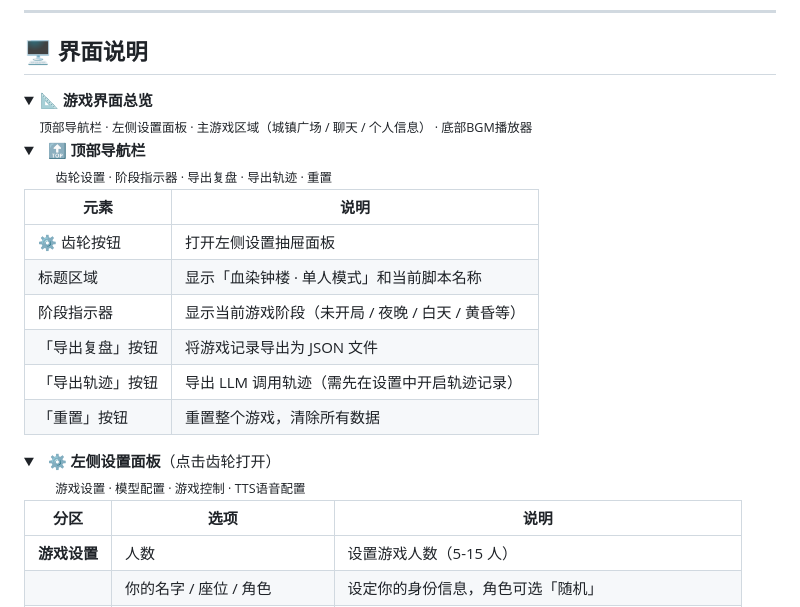
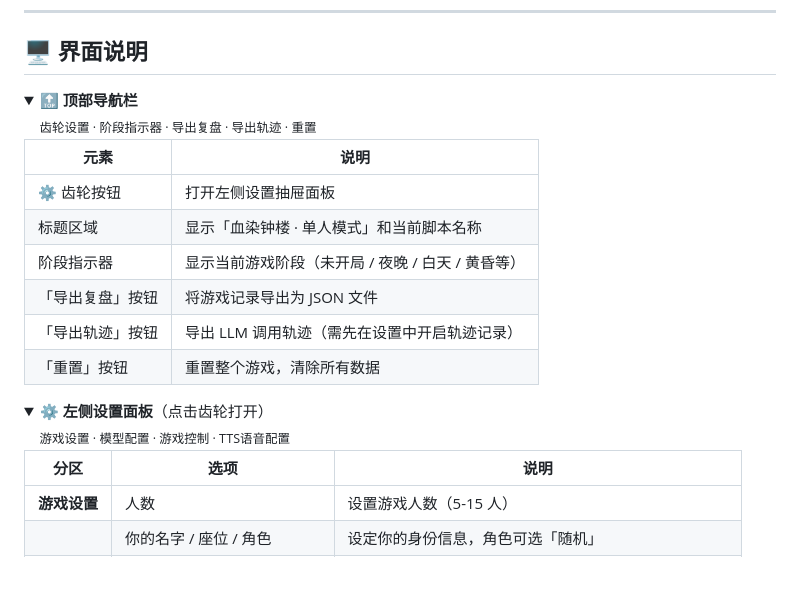
Before and after one commit to BloodArena/BloodArena, a Markdown page: README.md, the part around the change printed below. Rendered like a GitHub page; folded sections open; blank space fills up the shorter version.

```diff
--- a/README.md
+++ b/README.md
@@ -168,10 +168,7 @@ python3 -m http.server 8000
 ## 🖥️ 界面说明
 
 <details>
-<summary>📐 <strong>游戏界面总览</strong><br>&nbsp;&nbsp;&nbsp;&nbsp;<sub>顶部导航栏 · 左侧设置面板 · 主游戏区域（城镇广场 / 聊天 / 个人信息） · 底部BGM播放器</sub></summary>
-
-<details>
-<summary>&nbsp;&nbsp;🔝 <strong>顶部导航栏</strong><br>&nbsp;&nbsp;&nbsp;&nbsp;&nbsp;&nbsp;&nbsp;&nbsp;<sub>齿轮设置 · 阶段指示器 · 导出复盘 · 导出轨迹 · 重置</sub></summary>
+<summary>🔝 <strong>顶部导航栏</strong><br>&nbsp;&nbsp;&nbsp;&nbsp;<sub>齿轮设置 · 阶段指示器 · 导出复盘 · 导出轨迹 · 重置</sub></summary>
 
 | 元素 | 说明 |
 |------|------|
@@ -185,7 +182,7 @@ python3 -m http.server 8000
 </details>
 
 <details>
-<summary>&nbsp;&nbsp;⚙️ <strong>左侧设置面板</strong>（点击齿轮打开）<br>&nbsp;&nbsp;&nbsp;&nbsp;&nbsp;&nbsp;&nbsp;&nbsp;<sub>游戏设置 · 模型配置 · 游戏控制 · TTS语音配置</sub></summary>
+<summary>⚙️ <strong>左侧设置面板</strong>（点击齿轮打开）<br>&nbsp;&nbsp;&nbsp;&nbsp;<sub>游戏设置 · 模型配置 · 游戏控制 · TTS语音配置</sub></summary>
 
 | 分区 | 选项 | 说明 |
 |------|------|------|
```
Also changed, not shown: other parts of README.md (+62 -54 lines).
